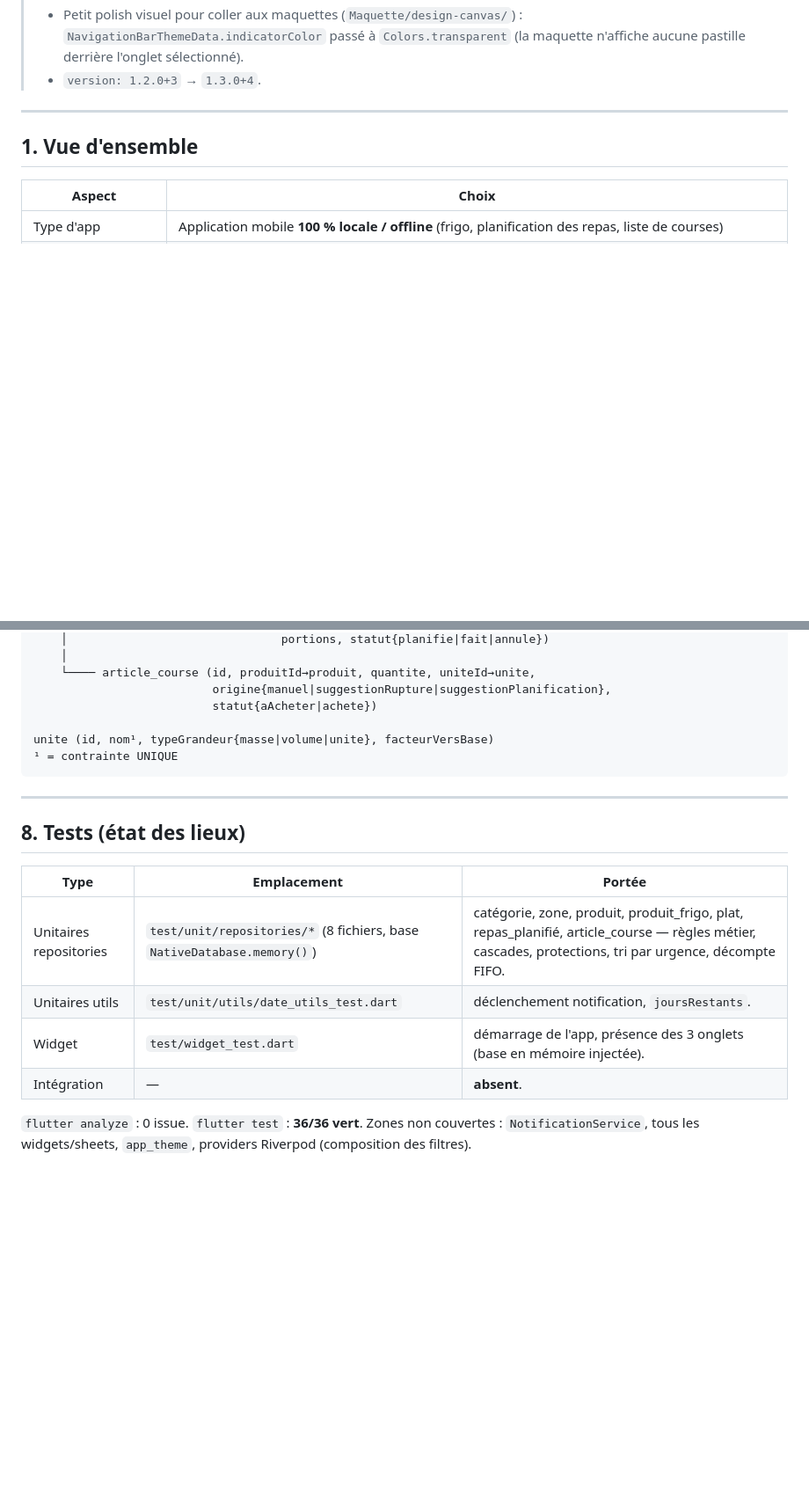
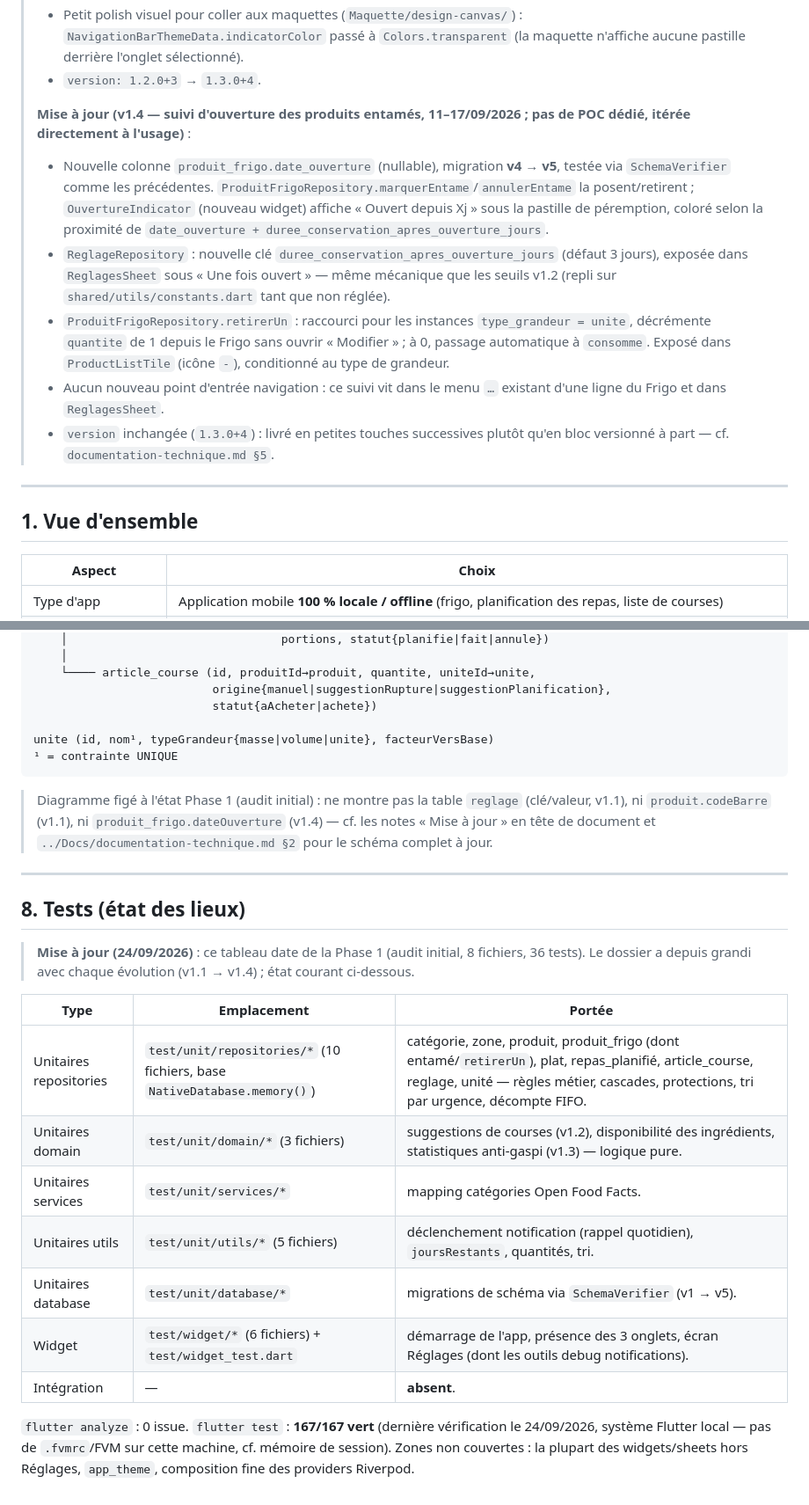
Before and after one commit to RomainY/miamo, a Markdown page: ARCHITECTURE.md, 2 parts joined by grey strips. Shown at 88% size. Rendered like a GitHub page; blank space fills up the shorter version.

Commit message:
docs: documente le suivi d'ouverture (v1.4) dans README/ARCHITECTURE
Le badge "Ouvert depuis", le raccourci "Retirer 1" et la migration de
schéma v4 -> v5 (produit_frigo.date_ouverture) avaient été livrés en
code (11-17/09) sans que README.md/ARCHITECTURE.md soient mis à jour.
Profite du passage pour rafraîchir le compte de tests (162 -> 167) et
la section §8 de ARCHITECTURE.md, elle aussi figée depuis l'audit
initial.

Co-Authored-By: Claude Sonnet 5 <noreply@anthropic.com>

````diff
--- a/ARCHITECTURE.md
+++ b/ARCHITECTURE.md
@@ -81,6 +81,27 @@
 >   `NavigationBarThemeData.indicatorColor` passé à `Colors.transparent` (la
 >   maquette n'affiche aucune pastille derrière l'onglet sélectionné).
 > - `version: 1.2.0+3` → `1.3.0+4`.
+>
+> **Mise à jour (v1.4 — suivi d'ouverture des produits entamés, 11–17/09/2026 ;
+> pas de POC dédié, itérée directement à l'usage)** :
+> - Nouvelle colonne `produit_frigo.date_ouverture` (nullable), migration
+>   **v4 → v5**, testée via `SchemaVerifier` comme les précédentes.
+>   `ProduitFrigoRepository.marquerEntame`/`annulerEntame` la posent/retirent ;
+>   `OuvertureIndicator` (nouveau widget) affiche « Ouvert depuis Xj » sous la
+>   pastille de péremption, coloré selon la proximité de
+>   `date_ouverture + duree_conservation_apres_ouverture_jours`.
+> - `ReglageRepository` : nouvelle clé
+>   `duree_conservation_apres_ouverture_jours` (défaut 3 jours), exposée dans
+>   `ReglagesSheet` sous « Une fois ouvert » — même mécanique que les seuils
+>   v1.2 (repli sur `shared/utils/constants.dart` tant que non réglée).
+> - `ProduitFrigoRepository.retirerUn` : raccourci pour les instances
+>   `type_grandeur = unite`, décrémente `quantite` de 1 depuis le Frigo sans
+>   ouvrir « Modifier » ; à 0, passage automatique à `consomme`. Exposé dans
+>   `ProductListTile` (icône `-`), conditionné au type de grandeur.
+> - Aucun nouveau point d'entrée navigation : ce suivi vit dans le menu `…`
+>   existant d'une ligne du Frigo et dans `ReglagesSheet`.
+> - `version` inchangée (`1.3.0+4`) : livré en petites touches successives
+>   plutôt qu'en bloc versionné à part — cf. `documentation-technique.md §5`.
 
 ---
 
@@ -455,17 +476,32 @@ unite (id, nom¹, typeGrandeur{masse|volume|unite}, facteurVersBase)
 ¹ = contrainte UNIQUE
 ```
 
+> Diagramme figé à l'état Phase 1 (audit initial) : ne montre pas la table
+> `reglage` (clé/valeur, v1.1), ni `produit.codeBarre` (v1.1), ni
+> `produit_frigo.dateOuverture` (v1.4) — cf. les notes « Mise à jour » en tête
+> de document et `../Docs/documentation-technique.md §2` pour le schéma
+> complet à jour.
+
 ---
 
 ## 8. Tests (état des lieux)
 
+> **Mise à jour (24/09/2026)** : ce tableau date de la Phase 1 (audit
+> initial, 8 fichiers, 36 tests). Le dossier a depuis grandi avec chaque
+> évolution (v1.1 → v1.4) ; état courant ci-dessous.
+
 | Type | Emplacement | Portée |
 |---|---|---|
-| Unitaires repositories | `test/unit/repositories/*` (8 fichiers, base `NativeDatabase.memory()`) | catégorie, zone, produit, produit_frigo, plat, repas_planifié, article_course — règles métier, cascades, protections, tri par urgence, décompte FIFO. |
-| Unitaires utils | `test/unit/utils/date_utils_test.dart` | déclenchement notification, `joursRestants`. |
-| Widget | `test/widget_test.dart` | démarrage de l'app, présence des 3 onglets (base en mémoire injectée). |
+| Unitaires repositories | `test/unit/repositories/*` (10 fichiers, base `NativeDatabase.memory()`) | catégorie, zone, produit, produit_frigo (dont entamé/`retirerUn`), plat, repas_planifié, article_course, reglage, unité — règles métier, cascades, protections, tri par urgence, décompte FIFO. |
+| Unitaires domain | `test/unit/domain/*` (3 fichiers) | suggestions de courses (v1.2), disponibilité des ingrédients, statistiques anti-gaspi (v1.3) — logique pure. |
+| Unitaires services | `test/unit/services/*` | mapping catégories Open Food Facts. |
+| Unitaires utils | `test/unit/utils/*` (5 fichiers) | déclenchement notification (rappel quotidien), `joursRestants`, quantités, tri. |
+| Unitaires database | `test/unit/database/*` | migrations de schéma via `SchemaVerifier` (v1 → v5). |
+| Widget | `test/widget/*` (6 fichiers) + `test/widget_test.dart` | démarrage de l'app, présence des 3 onglets, écran Réglages (dont les outils debug notifications). |
 | Intégration | — | **absent**. |
 
-`flutter analyze` : 0 issue. `flutter test` : **36/36 vert**.
-Zones non couvertes : `NotificationService`, tous les widgets/sheets, `app_theme`,
-providers Riverpod (composition des filtres).
+`flutter analyze` : 0 issue. `flutter test` : **167/167 vert** (dernière
+vérification le 24/09/2026, système Flutter local — pas de `.fvmrc`/FVM sur
+cette machine, cf. mémoire de session).
+Zones non couvertes : la plupart des widgets/sheets hors Réglages,
+`app_theme`, composition fine des providers Riverpod.
````
Also changed, not shown: README.md (+12 -10 lines).
